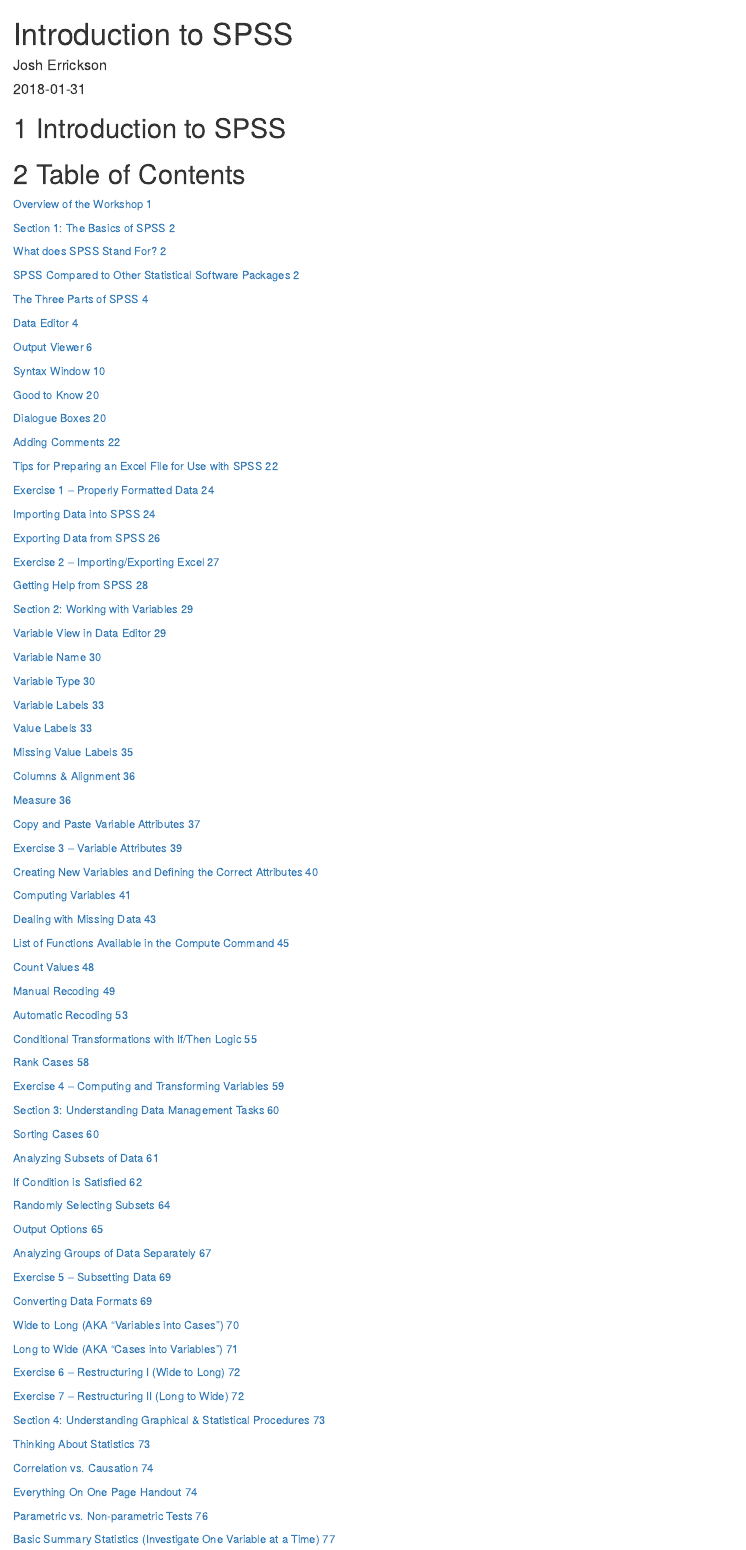
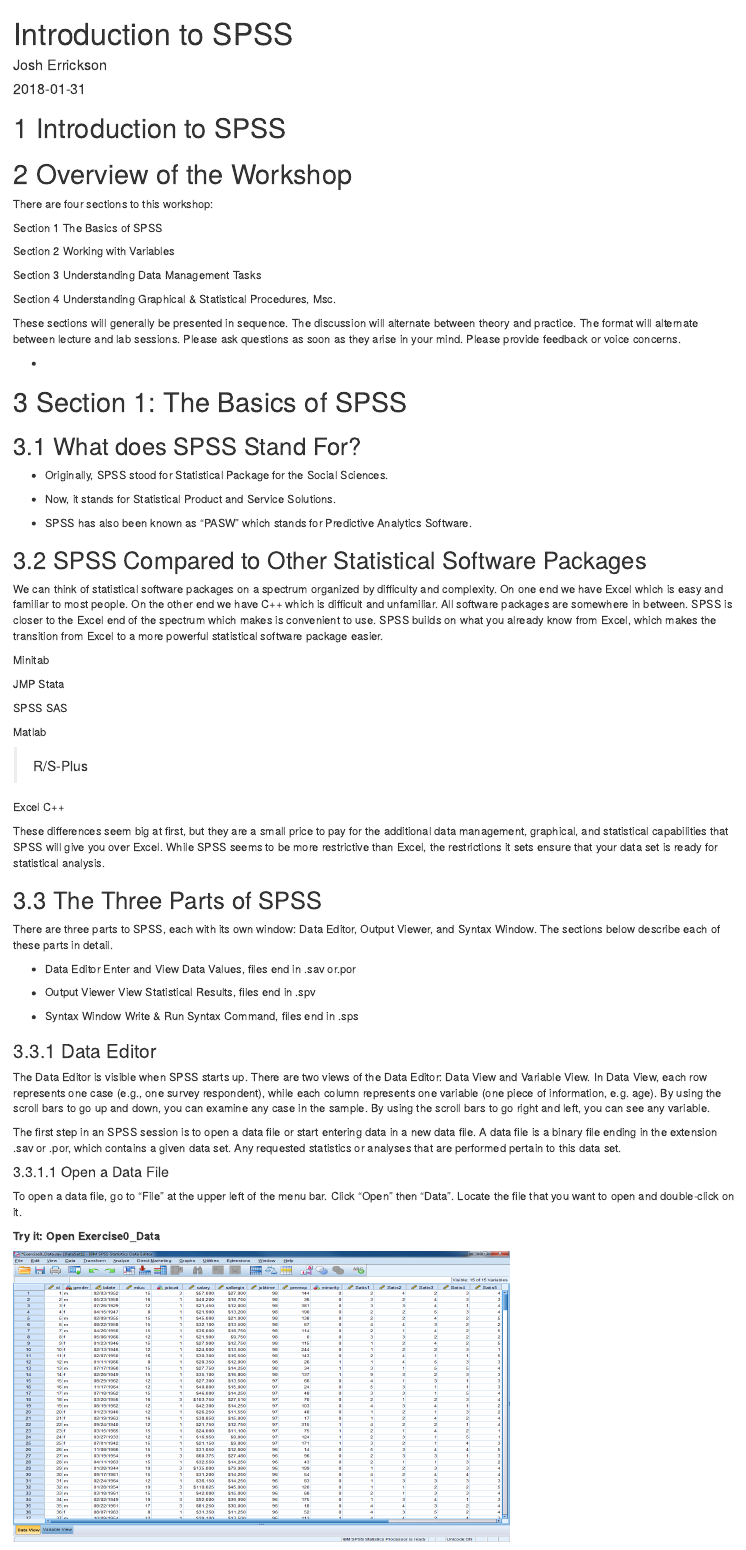
Before and after one commit to CSCAR/workshop-spss, an R Markdown document (index.Rmd): the page in a window 1100 px wide, from its top. Rendered offline with R 4.5, knitr and Pandoc, with nearby package versions; drawn as R Markdown's standard HTML page in place of the format the file asks for.

Commit message:
Now compiles!

```diff
--- a/spss.Rmd
+++ b/index.Rmd
@@ -16,134 +16,3 @@
 Introduction to SPSS  {#introduction-to-spss .TOCHeading}
 =====================
 
-Table of Contents {#table-of-contents .TOCHeading}
-=================
-
-[Overview of the Workshop 1](#overview-of-the-workshop)
-
-[Section 1: The Basics of SPSS 2](#section-1-the-basics-of-spss)
-
-[What does SPSS Stand For? 2](#what-does-spss-stand-for)
-
-[SPSS Compared to Other Statistical Software Packages
-2](#spss-compared-to-other-statistical-software-packages)
-
-[The Three Parts of SPSS 4](#the-three-parts-of-spss)
-
-[Data Editor 4](#data-editor)
-
-[Output Viewer 6](#output-viewer)
-
-[Syntax Window 10](#syntax-window)
-
-[Good to Know 20](#good-to-know)
-
-[Dialogue Boxes 20](#dialogue-boxes)
-
-[Adding Comments 22](#adding-comments)
-
-[Tips for Preparing an Excel File for Use with SPSS
-22](#tips-for-preparing-an-excel-file-for-use-with-spss)
-
-[Exercise 1 -- Properly Formatted Data 24](#_Toc503953717)
-
-[Importing Data into SPSS 24](#importing-data-into-spss)
-
-[Exporting Data from SPSS 26](#exporting-data-from-spss)
-
-[Exercise 2 -- Importing/Exporting Excel
-27](#exercise-2-importingexporting-excel)
-
-[Getting Help from SPSS 28](#getting-help-from-spss)
-
-[Section 2: Working with Variables
-29](#section-2-working-with-variables)
-
-[Variable View in Data Editor 29](#variable-view-in-data-editor)
-
-[Variable Name 30](#variable-name)
-
-[Variable Type 30](#_Toc503953725)
-
-[Variable Labels 33](#variable-labels)
-
-[Value Labels 33](#value-labels)
-
-[Missing Value Labels 35](#_Toc503953728)
-
-[Columns & Alignment 36](#columns-alignment)
-
-[Measure 36](#measure)
-
-[Copy and Paste Variable Attributes 37](#_Toc503953731)
-
-[Exercise 3 -- Variable Attributes 39](#exercise-3-variable-attributes)
-
-[Creating New Variables and Defining the Correct Attributes
-40](#creating-new-variables-and-defining-the-correct-attributes)
-
-[Computing Variables 41](#_Toc503953734)
-
-[Dealing with Missing Data 43](#dealing-with-missing-data)
-
-[List of Functions Available in the Compute Command
-45](#list-of-functions-available-in-the-compute-command)
-
-[Count Values 48](#count-values)
-
-[Manual Recoding 49](#_Toc503953738)
-
-[Automatic Recoding 53](#automatic-recoding)
-
-[Conditional Transformations with If/Then Logic
-55](#conditional-transformations-with-ifthen-logic)
-
-[Rank Cases 58](#rank-cases)
-
-[Exercise 4 -- Computing and Transforming Variables 59](#_Toc503953742)
-
-[Section 3: Understanding Data Management Tasks
-60](#section-3-understanding-data-management-tasks)
-
-[Sorting Cases 60](#sorting-cases)
-
-[Analyzing Subsets of Data 61](#analyzing-subsets-of-data)
-
-[If Condition is Satisfied 62](#if-condition-is-satisfied)
-
-[Randomly Selecting Subsets 64](#randomly-selecting-subsets)
-
-[Output Options 65](#output-options)
-
-[Analyzing Groups of Data Separately
-67](#analyzing-groups-of-data-separately)
-
-[Exercise 5 -- Subsetting Data 69](#exercise-5-subsetting-data)
-
-[Converting Data Formats 69](#converting-data-formats)
-
-[Wide to Long (AKA "Variables into Cases")
-70](#wide-to-long-aka-variables-into-cases)
-
-[Long to Wide (AKA "Cases into Variables")
-71](#long-to-wide-aka-cases-into-variables)
-
-[Exercise 6 -- Restructuring I (Wide to Long) 72](#_Toc503953754)
-
-[Exercise 7 -- Restructuring II (Long to Wide)
-72](#exercise-7-restructuring-ii-long-to-wide)
-
-[Section 4: Understanding Graphical & Statistical Procedures
-73](#section-4-understanding-graphical-statistical-procedures)
-
-[Thinking About Statistics 73](#thinking-about-statistics)
-
-[Correlation vs. Causation 74](#correlation-vs.-causation)
-
-[Everything On One Page Handout 74](#everything-on-one-page-handout)
-
-[Parametric vs. Non-parametric Tests
-76](#parametric-vs.-non-parametric-tests)
-
-[Basic Summary Statistics (Investigate One Variable at a Time)
-77](#basic-summary-statistics-investigate-one-variable-at-a-time)
```
Also changed, not shown: index.Rmd (77 more changed lines), 1 other file.
